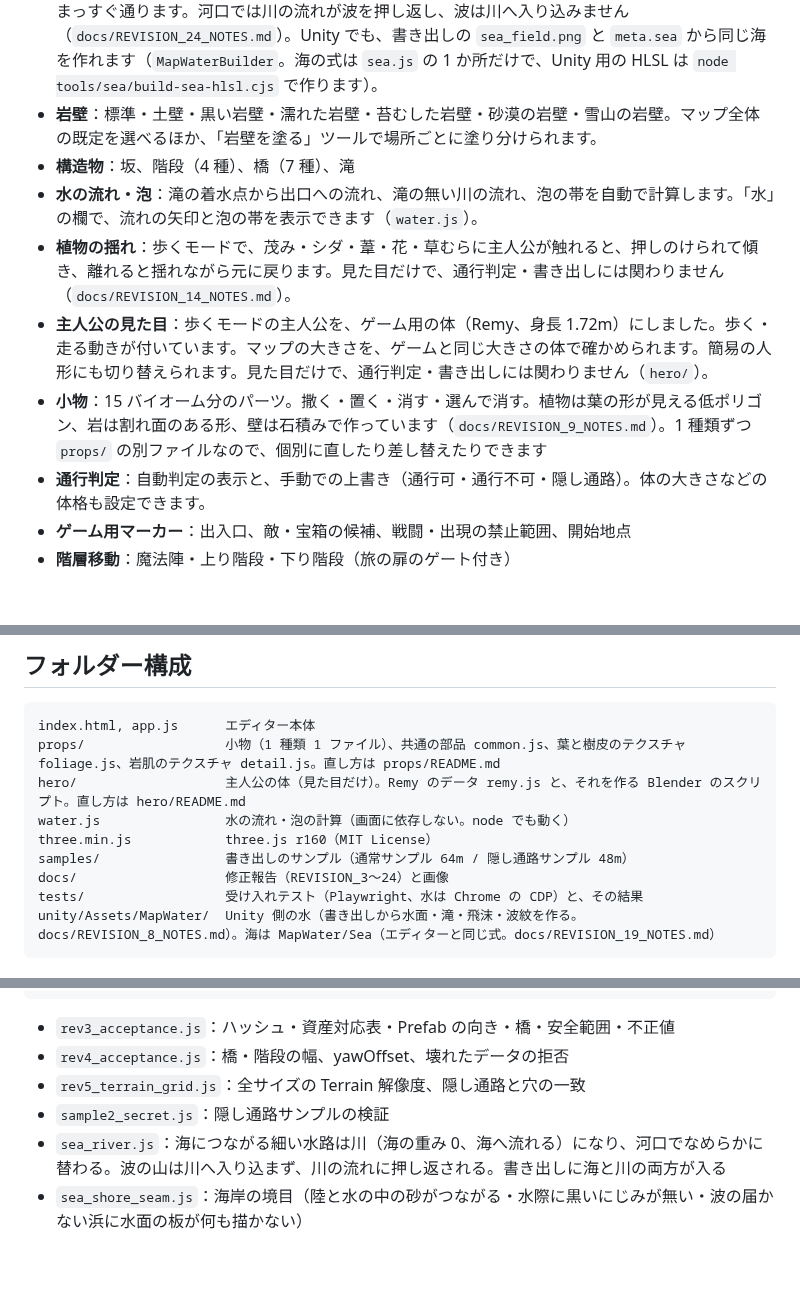
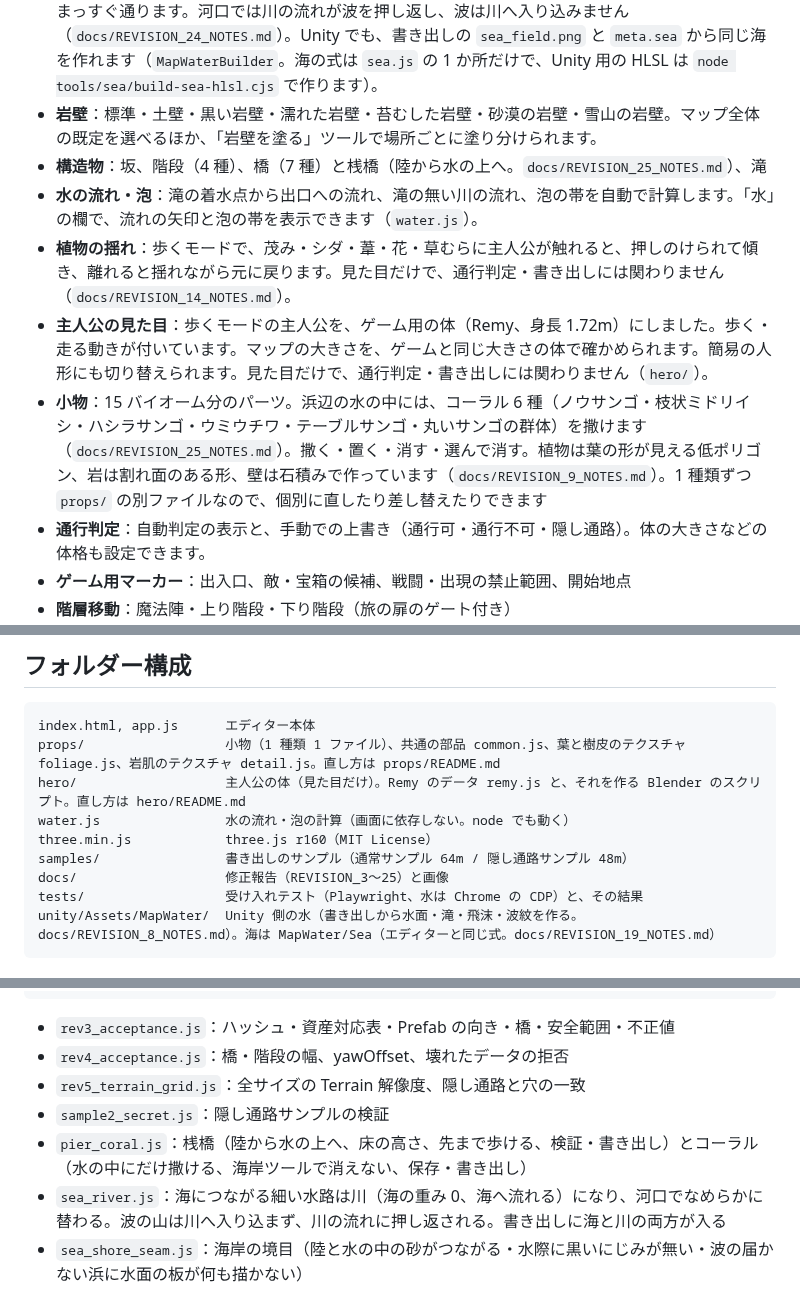
Before and after one commit to Nishiki-JGG/MapEditor4-3DAPRG, a Markdown page: README.md, 3 parts joined by grey strips. Rendered like a GitHub page; blank space fills up the shorter version.

````diff
--- a/README.md
+++ b/README.md
@@ -73,11 +73,11 @@
 - **地面**：土・石畳・砂地・荒れ地・沼地・毒沼・溶岩・雪・氷・海岸
 - **海**：「海岸」ツールの海と「浜辺・磯」では、地図の端につながる水が海になり、波が岸へ寄せて砕け、砂浜を駆け上がって引きます。風で波が高くなります。浅瀬は澄んだエメラルドで、海底に光の網目が揺れ、泡はレース状に流れます（`docs/REVISION_18_NOTES.md`）。囲まれた池や湖は静かなままです。地図の端や海につながっていても、幅がおよそ 8m より細い水路は川になり、海へ流れます（`docs/REVISION_23_NOTES.md`）。波の山は海岸を波長ほどの幅でならした線に沿い、河口の前でもまっすぐ通ります。河口では川の流れが波を押し返し、波は川へ入り込みません（`docs/REVISION_24_NOTES.md`）。Unity でも、書き出しの `sea_field.png` と `meta.sea` から同じ海を作れます（`MapWaterBuilder`。海の式は `sea.js` の 1 か所だけで、Unity 用の HLSL は `node tools/sea/build-sea-hlsl.cjs` で作ります）。
 - **岩壁**：標準・土壁・黒い岩壁・濡れた岩壁・苔むした岩壁・砂漠の岩壁・雪山の岩壁。マップ全体の既定を選べるほか、「岩壁を塗る」ツールで場所ごとに塗り分けられます。
-- **構造物**：坂、階段（4 種）、橋（7 種）、滝
+- **構造物**：坂、階段（4 種）、橋（7 種）と桟橋（陸から水の上へ。`docs/REVISION_25_NOTES.md`）、滝
 - **水の流れ・泡**：滝の着水点から出口への流れ、滝の無い川の流れ、泡の帯を自動で計算します。「水」の欄で、流れの矢印と泡の帯を表示できます（`water.js`）。
 - **植物の揺れ**：歩くモードで、茂み・シダ・葦・花・草むらに主人公が触れると、押しのけられて傾き、離れると揺れながら元に戻ります。見た目だけで、通行判定・書き出しには関わりません（`docs/REVISION_14_NOTES.md`）。
 - **主人公の見た目**：歩くモードの主人公を、ゲーム用の体（Remy、身長 1.72m）にしました。歩く・走る動きが付いています。マップの大きさを、ゲームと同じ大きさの体で確かめられます。簡易の人形にも切り替えられます。見た目だけで、通行判定・書き出しには関わりません（`hero/`）。
-- **小物**：15 バイオーム分のパーツ。撒く・置く・消す・選んで消す。植物は葉の形が見える低ポリゴン、岩は割れ面のある形、壁は石積みで作っています（`docs/REVISION_9_NOTES.md`）。1 種類ずつ `props/` の別ファイルなので、個別に直したり差し替えたりできます
+- **小物**：15 バイオーム分のパーツ。浜辺の水の中には、コーラル 6 種（ノウサンゴ・枝状ミドリイシ・ハシラサンゴ・ウミウチワ・テーブルサンゴ・丸いサンゴの群体）を撒けます（`docs/REVISION_25_NOTES.md`）。撒く・置く・消す・選んで消す。植物は葉の形が見える低ポリゴン、岩は割れ面のある形、壁は石積みで作っています（`docs/REVISION_9_NOTES.md`）。1 種類ずつ `props/` の別ファイルなので、個別に直したり差し替えたりできます
 - **通行判定**：自動判定の表示と、手動での上書き（通行可・通行不可・隠し通路）。体の大きさなどの体格も設定できます。
 - **ゲーム用マーカー**：出入口、敵・宝箱の候補、戦闘・出現の禁止範囲、開始地点
 - **階層移動**：魔法陣・上り階段・下り階段（旅の扉のゲート付き）
@@ -112,7 +112,7 @@ hero/                   主人公の体（見た目だけ）。Remy のデータ
 water.js                水の流れ・泡の計算（画面に依存しない。node でも動く）
 three.min.js            three.js r160（MIT License）
 samples/                書き出しのサンプル（通常サンプル 64m / 隠し通路サンプル 48m）
-docs/                   修正報告（REVISION_3〜24）と画像
+docs/                   修正報告（REVISION_3〜25）と画像
 tests/                  受け入れテスト（Playwright、水は Chrome の CDP）と、その結果
 unity/Assets/MapWater/  Unity 側の水（書き出しから水面・滝・飛沫・波紋を作る。docs/REVISION_8_NOTES.md）。海は MapWater/Sea（エディターと同じ式。docs/REVISION_19_NOTES.md）
 ```
@@ -129,6 +129,7 @@ PW=<playwright のパス> node tests/rev5_terrain_grid.js
 - `rev4_acceptance.js`：橋・階段の幅、yawOffset、壊れたデータの拒否
 - `rev5_terrain_grid.js`：全サイズの Terrain 解像度、隠し通路と穴の一致
 - `sample2_secret.js`：隠し通路サンプルの検証
+- `pier_coral.js`：桟橋（陸から水の上へ、床の高さ、先まで歩ける、検証・書き出し）とコーラル（水の中にだけ撒ける、海岸ツールで消えない、保存・書き出し）
 - `sea_river.js`：海につながる細い水路は川（海の重み 0、海へ流れる）になり、河口でなめらかに替わる。波の山は川へ入り込まず、川の流れに押し返される。書き出しに海と川の両方が入る
 - `sea_shore_seam.js`：海岸の境目（陸と水の中の砂がつながる・水際に黒いにじみが無い・波の届かない浜に水面の板が何も描かない）
 - `mobile_walk.js`：スマホ・タブレットの操作（メニューの出し入れ・スティック・走る・縦横・指での編集）と、PC でボタンが出ないこと
````
Also changed, not shown: docs/REVISION_25_NOTES.md (added, +73 -0 lines), props/README.md (+1 -0 lines), docs/sea/coral_gallery.jpg (added), docs/sea/coral_underwater.jpg (added), docs/sea/pier_views.jpg (added), 14 other files.
